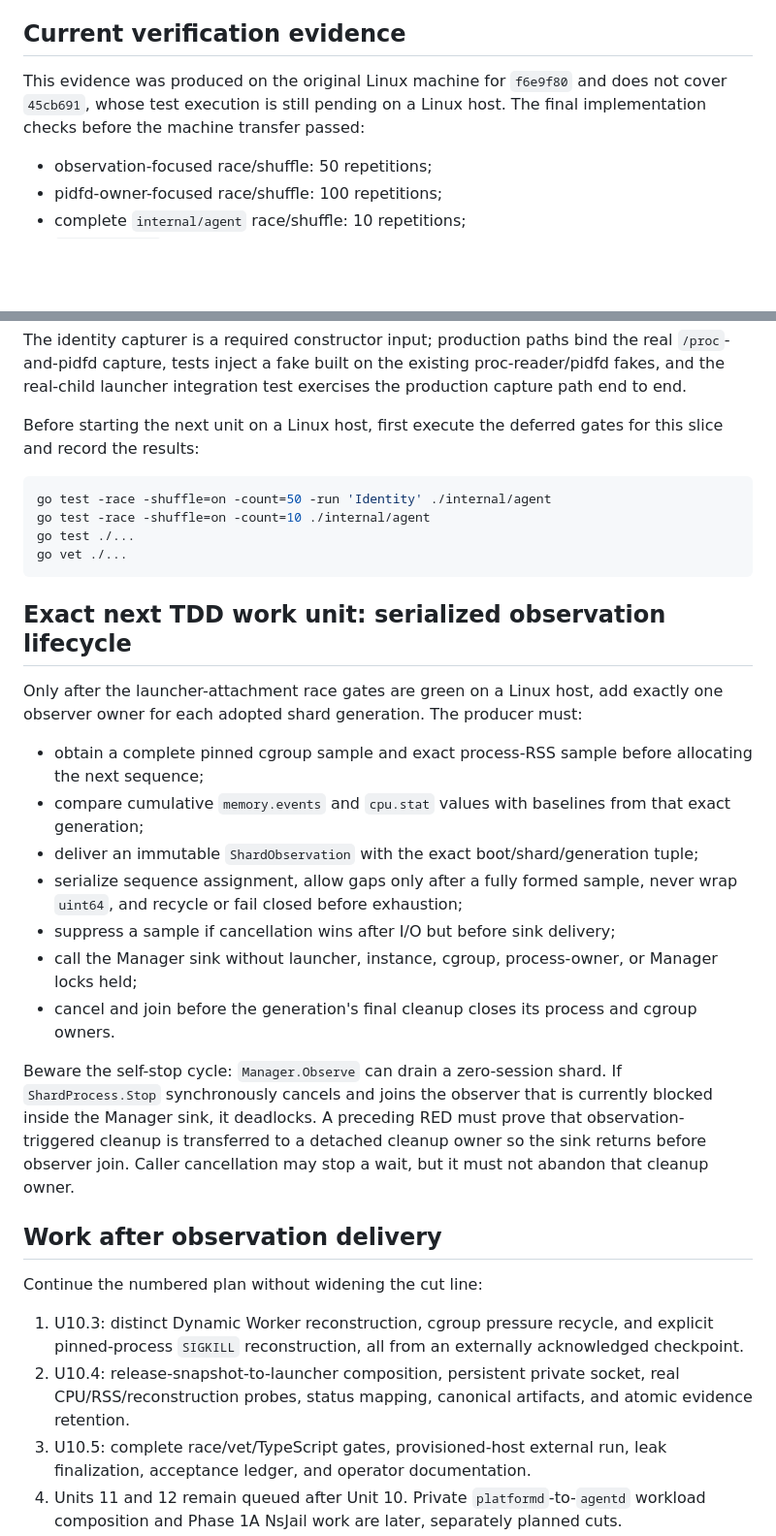
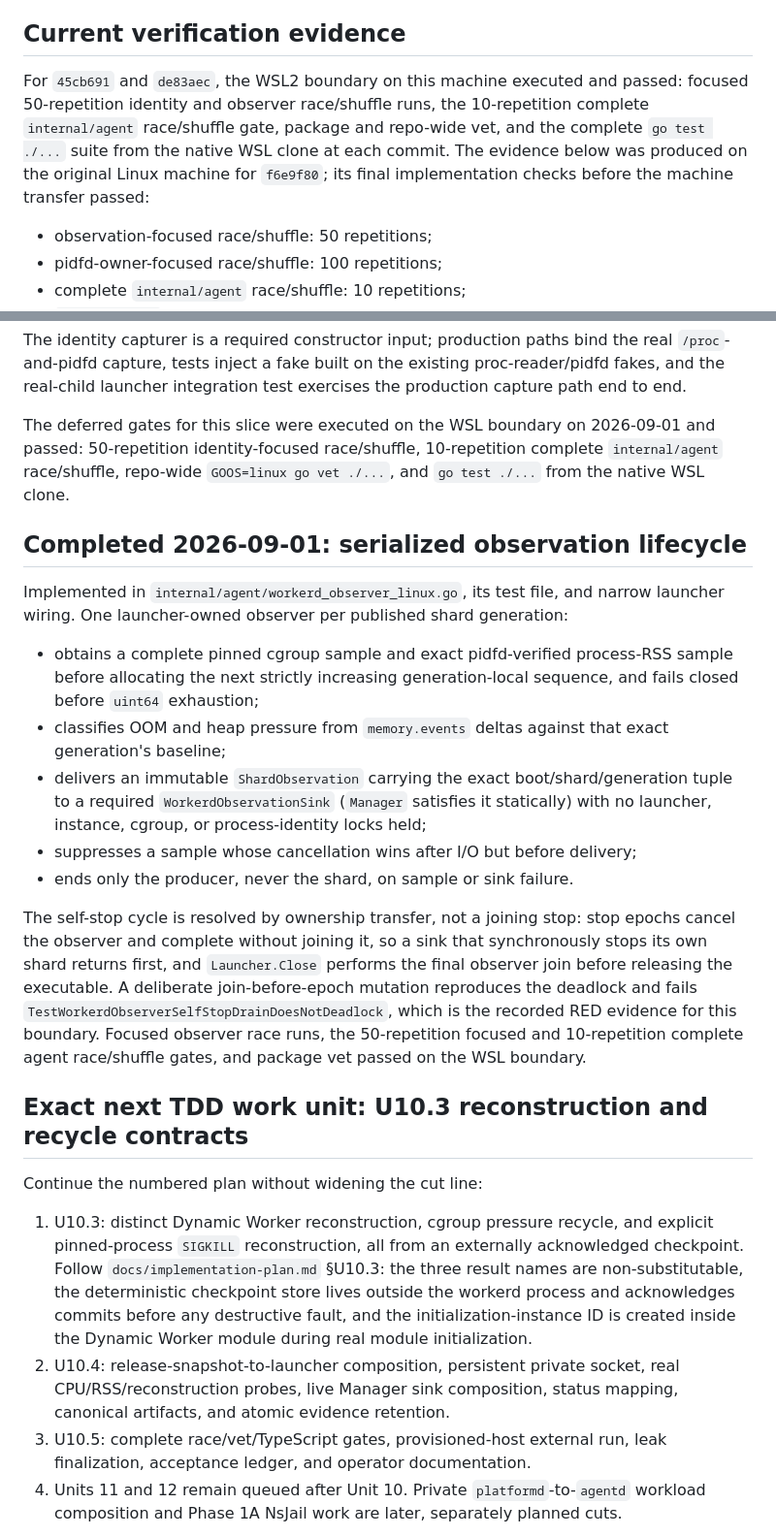
Before and after one commit to seo-rii/circulusd, a Markdown page: docs/unit10-handoff.md, 2 parts joined by grey strips. Shown at 97% size. Rendered like a GitHub page; blank space fills up the shorter version.

Commit message:
docs: update unit ten handoff checkpoint
Record the WSL2 verification boundary and native-clone gate protocol, the
executed launcher-attachment gates, the completed serialized observation
lifecycle with its deadlock-mutation RED evidence, and U10.3 as the next
TDD work unit.

Co-Authored-By: Claude Fable 5 <noreply@anthropic.com>
Claude-Session: https://claude.ai/code/session_01SuvXgEhAErZQ6rTbRrxnjc

````diff
--- a/docs/unit10-handoff.md
+++ b/docs/unit10-handoff.md
@@ -91,9 +100,13 @@ is no numeric-PID-only fallback.
 
 ## Current verification evidence
 
-This evidence was produced on the original Linux machine for `f6e9f80` and
-does not cover `45cb691`, whose test execution is still pending on a Linux
-host. The final implementation checks before the machine transfer passed:
+For `45cb691` and `de83aec`, the WSL2 boundary on this machine executed and
+passed: focused 50-repetition identity and observer race/shuffle runs, the
+10-repetition complete `internal/agent` race/shuffle gate, package and
+repo-wide vet, and the complete `go test ./...` suite from the native WSL
+clone at each commit. The evidence below was produced on the original Linux
+machine for `f6e9f80`; its final implementation checks before the machine
+transfer passed:
 
 - observation-focused race/shuffle: 50 repetitions;
 - pidfd-owner-focused race/shuffle: 100 repetitions;
@@ -147,53 +160,53 @@ the real `/proc`-and-pidfd capture, tests inject a fake built on the existing
 proc-reader/pidfd fakes, and the real-child launcher integration test
 exercises the production capture path end to end.
 
-Before starting the next unit on a Linux host, first execute the deferred
-gates for this slice and record the results:
+The deferred gates for this slice were executed on the WSL boundary on
+2026-09-01 and passed: 50-repetition identity-focused race/shuffle,
+10-repetition complete `internal/agent` race/shuffle, repo-wide
+`GOOS=linux go vet ./...`, and `go test ./...` from the native WSL clone.
 
-```sh
-go test -race -shuffle=on -count=50 -run 'Identity' ./internal/agent
-go test -race -shuffle=on -count=10 ./internal/agent
-go test ./...
-go vet ./...
-```
+## Completed 2026-09-01: serialized observation lifecycle
 
-## Exact next TDD work unit: serialized observation lifecycle
+Implemented in `internal/agent/workerd_observer_linux.go`, its test file, and
+narrow launcher wiring. One launcher-owned observer per published shard
+generation:
 
-Only after the launcher-attachment race gates are green on a Linux host, add
-exactly one observer owner for each adopted shard generation. The producer
-must:
+- obtains a complete pinned cgroup sample and exact pidfd-verified process-RSS
+  sample before allocating the next strictly increasing generation-local
+  sequence, and fails closed before `uint64` exhaustion;
+- classifies OOM and heap pressure from `memory.events` deltas against that
+  exact generation's baseline;
+- delivers an immutable `ShardObservation` carrying the exact
+  boot/shard/generation tuple to a required `WorkerdObservationSink`
+  (`Manager` satisfies it statically) with no launcher, instance, cgroup, or
+  process-identity locks held;
+- suppresses a sample whose cancellation wins after I/O but before delivery;
+- ends only the producer, never the shard, on sample or sink failure.
 
-- obtain a complete pinned cgroup sample and exact process-RSS sample before
-  allocating the next sequence;
-- compare cumulative `memory.events` and `cpu.stat` values with baselines from
-  that exact generation;
-- deliver an immutable `ShardObservation` with the exact boot/shard/generation
-  tuple;
-- serialize sequence assignment, allow gaps only after a fully formed sample,
-  never wrap `uint64`, and recycle or fail closed before exhaustion;
-- suppress a sample if cancellation wins after I/O but before sink delivery;
-- call the Manager sink without launcher, instance, cgroup, process-owner, or
-  Manager locks held;
-- cancel and join before the generation's final cleanup closes its process and
-  cgroup owners.
+The self-stop cycle is resolved by ownership transfer, not a joining stop:
+stop epochs cancel the observer and complete without joining it, so a sink
+that synchronously stops its own shard returns first, and `Launcher.Close`
+performs the final observer join before releasing the executable. A deliberate
+join-before-epoch mutation reproduces the deadlock and fails
+`TestWorkerdObserverSelfStopDrainDoesNotDeadlock`, which is the recorded RED
+evidence for this boundary. Focused observer race runs, the 50-repetition
+focused and 10-repetition complete agent race/shuffle gates, and package vet
+passed on the WSL boundary.
 
-Beware the self-stop cycle: `Manager.Observe` can drain a zero-session shard.
-If `ShardProcess.Stop` synchronously cancels and joins the observer that is
-currently blocked inside the Manager sink, it deadlocks. A preceding RED must
-prove that observation-triggered cleanup is transferred to a detached cleanup
-owner so the sink returns before observer join. Caller cancellation may stop a
-wait, but it must not abandon that cleanup owner.
-
-## Work after observation delivery
+## Exact next TDD work unit: U10.3 reconstruction and recycle contracts
 
 Continue the numbered plan without widening the cut line:
 
 1. U10.3: distinct Dynamic Worker reconstruction, cgroup pressure recycle, and
    explicit pinned-process `SIGKILL` reconstruction, all from an externally
-   acknowledged checkpoint.
+   acknowledged checkpoint. Follow `docs/implementation-plan.md` §U10.3: the
+   three result names are non-substitutable, the deterministic checkpoint
+   store lives outside the workerd process and acknowledges commits before any
+   destructive fault, and the initialization-instance ID is created inside the
+   Dynamic Worker module during real module initialization.
 2. U10.4: release-snapshot-to-launcher composition, persistent private socket,
-   real CPU/RSS/reconstruction probes, status mapping, canonical artifacts, and
-   atomic evidence retention.
+   real CPU/RSS/reconstruction probes, live Manager sink composition, status
+   mapping, canonical artifacts, and atomic evidence retention.
 3. U10.5: complete race/vet/TypeScript gates, provisioned-host external run,
    leak finalization, acceptance ledger, and operator documentation.
 4. Units 11 and 12 remain queued after Unit 10. Private
````
Also changed, not shown: other parts of docs/unit10-handoff.md (+23 -14 lines).
